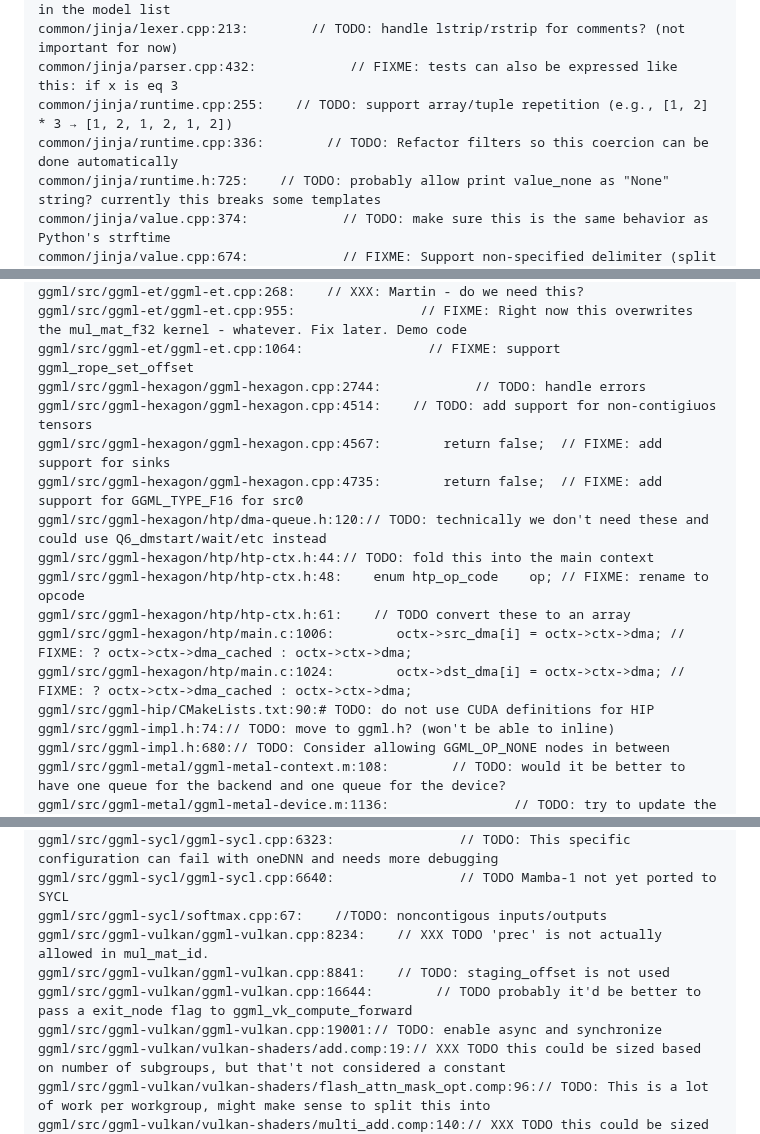
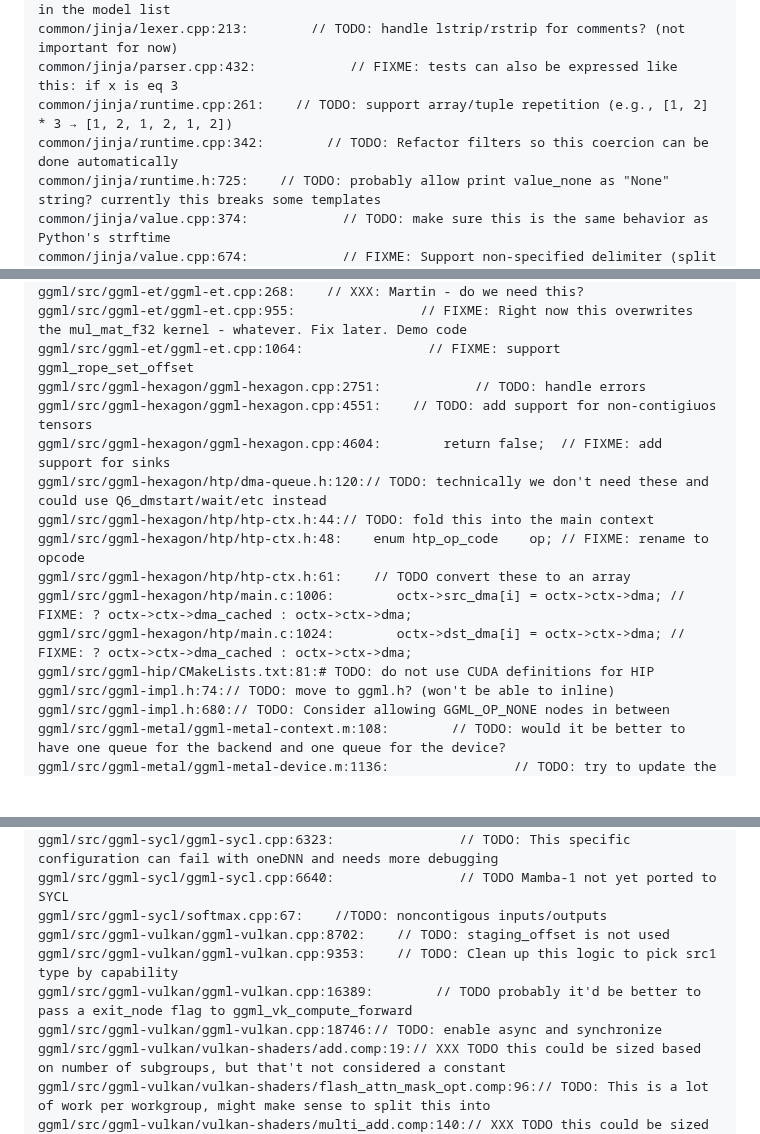
Before and after one commit to ggml-org/llama.cpp-dev, a Markdown page: README-todo-counts.md, 3 parts joined by grey strips. GitHub-like rendering; blank space fills up the shorter version.

```diff
--- a/README-todo-counts.md
+++ b/README-todo-counts.md
@@ -402,8 +401,8 @@ common/console.cpp:1038:            // TODO: maybe support multiline history ent
 common/download.cpp:905:        // TODO: cache the manifest response so that it appears in the model list
 common/jinja/lexer.cpp:213:        // TODO: handle lstrip/rstrip for comments? (not important for now)
 common/jinja/parser.cpp:432:            // FIXME: tests can also be expressed like this: if x is eq 3
-common/jinja/runtime.cpp:255:    // TODO: support array/tuple repetition (e.g., [1, 2] * 3 → [1, 2, 1, 2, 1, 2])
-common/jinja/runtime.cpp:336:        // TODO: Refactor filters so this coercion can be done automatically
+common/jinja/runtime.cpp:261:    // TODO: support array/tuple repetition (e.g., [1, 2] * 3 → [1, 2, 1, 2, 1, 2])
+common/jinja/runtime.cpp:342:        // TODO: Refactor filters so this coercion can be done automatically
 common/jinja/runtime.h:725:    // TODO: probably allow print value_none as "None" string? currently this breaks some templates
 common/jinja/value.cpp:374:            // TODO: make sure this is the same behavior as Python's strftime
 common/jinja/value.cpp:674:            // FIXME: Support non-specified delimiter (split on consecutive (no leading or trailing) whitespace)
@@ -711,17 +710,16 @@ ggml/src/ggml-et/ggml-et.cpp:224:            // XXX: Manual JSON construction. N
 ggml/src/ggml-et/ggml-et.cpp:268:    // XXX: Martin - do we need this?
 ggml/src/ggml-et/ggml-et.cpp:955:                // FIXME: Right now this overwrites the mul_mat_f32 kernel - whatever. Fix later. Demo code
 ggml/src/ggml-et/ggml-et.cpp:1064:                // FIXME: support ggml_rope_set_offset
-ggml/src/ggml-hexagon/ggml-hexagon.cpp:2744:            // TODO: handle errors
-ggml/src/ggml-hexagon/ggml-hexagon.cpp:4514:    // TODO: add support for non-contigiuos tensors
-ggml/src/ggml-hexagon/ggml-hexagon.cpp:4567:        return false;  // FIXME: add support for sinks
-ggml/src/ggml-hexagon/ggml-hexagon.cpp:4735:        return false;  // FIXME: add support for GGML_TYPE_F16 for src0
+ggml/src/ggml-hexagon/ggml-hexagon.cpp:2751:            // TODO: handle errors
+ggml/src/ggml-hexagon/ggml-hexagon.cpp:4551:    // TODO: add support for non-contigiuos tensors
+ggml/src/ggml-hexagon/ggml-hexagon.cpp:4604:        return false;  // FIXME: add support for sinks
 ggml/src/ggml-hexagon/htp/dma-queue.h:120:// TODO: technically we don't need these and could use Q6_dmstart/wait/etc instead
 ggml/src/ggml-hexagon/htp/htp-ctx.h:44:// TODO: fold this into the main context
 ggml/src/ggml-hexagon/htp/htp-ctx.h:48:    enum htp_op_code    op; // FIXME: rename to opcode
 ggml/src/ggml-hexagon/htp/htp-ctx.h:61:    // TODO convert these to an array
 ggml/src/ggml-hexagon/htp/main.c:1006:        octx->src_dma[i] = octx->ctx->dma; // FIXME: ? octx->ctx->dma_cached : octx->ctx->dma;
 ggml/src/ggml-hexagon/htp/main.c:1024:        octx->dst_dma[i] = octx->ctx->dma; // FIXME: ? octx->ctx->dma_cached : octx->ctx->dma;
-ggml/src/ggml-hip/CMakeLists.txt:90:# TODO: do not use CUDA definitions for HIP
+ggml/src/ggml-hip/CMakeLists.txt:81:# TODO: do not use CUDA definitions for HIP
 ggml/src/ggml-impl.h:74:// TODO: move to ggml.h? (won't be able to inline)
 ggml/src/ggml-impl.h:680:// TODO: Consider allowing GGML_OP_NONE nodes in between
 ggml/src/ggml-metal/ggml-metal-context.m:108:        // TODO: would it be better to have one queue for the backend and one queue for the device?
@@ -795,10 +793,10 @@ ggml/src/ggml-sycl/ggml-sycl.cpp:6317:                // TODO: The configuration
 ggml/src/ggml-sycl/ggml-sycl.cpp:6323:                // TODO: This specific configuration can fail with oneDNN and needs more debugging
 ggml/src/ggml-sycl/ggml-sycl.cpp:6640:                // TODO Mamba-1 not yet ported to SYCL
 ggml/src/ggml-sycl/softmax.cpp:67:    //TODO: noncontigous inputs/outputs
-ggml/src/ggml-vulkan/ggml-vulkan.cpp:8234:    // XXX TODO 'prec' is not actually allowed in mul_mat_id.
-ggml/src/ggml-vulkan/ggml-vulkan.cpp:8841:    // TODO: staging_offset is not used
-ggml/src/ggml-vulkan/ggml-vulkan.cpp:16644:        // TODO probably it'd be better to pass a exit_node flag to ggml_vk_compute_forward
-ggml/src/ggml-vulkan/ggml-vulkan.cpp:19001:// TODO: enable async and synchronize
+ggml/src/ggml-vulkan/ggml-vulkan.cpp:8702:    // TODO: staging_offset is not used
+ggml/src/ggml-vulkan/ggml-vulkan.cpp:9353:    // TODO: Clean up this logic to pick src1 type by capability
+ggml/src/ggml-vulkan/ggml-vulkan.cpp:16389:        // TODO probably it'd be better to pass a exit_node flag to ggml_vk_compute_forward
+ggml/src/ggml-vulkan/ggml-vulkan.cpp:18746:// TODO: enable async and synchronize
 ggml/src/ggml-vulkan/vulkan-shaders/add.comp:19:// XXX TODO this could be sized based on number of subgroups, but that't not considered a constant
 ggml/src/ggml-vulkan/vulkan-shaders/flash_attn_mask_opt.comp:96:// TODO: This is a lot of work per workgroup, might make sense to split this into
 ggml/src/ggml-vulkan/vulkan-shaders/multi_add.comp:140:// XXX TODO this could be sized based on number of subgroups, but that't not considered a constant
```
Also changed, not shown: other parts of README-todo-counts.md (+322 -323 lines), todo-counts.png, 1 other file.
